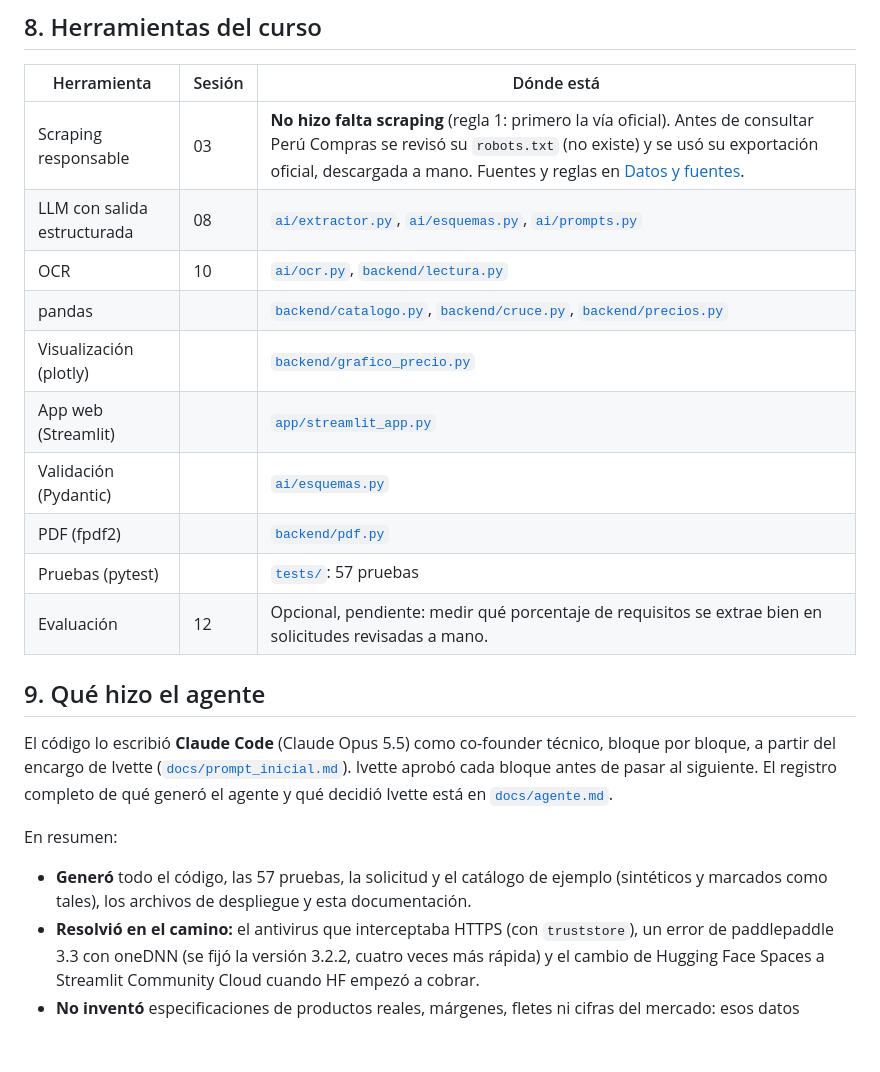
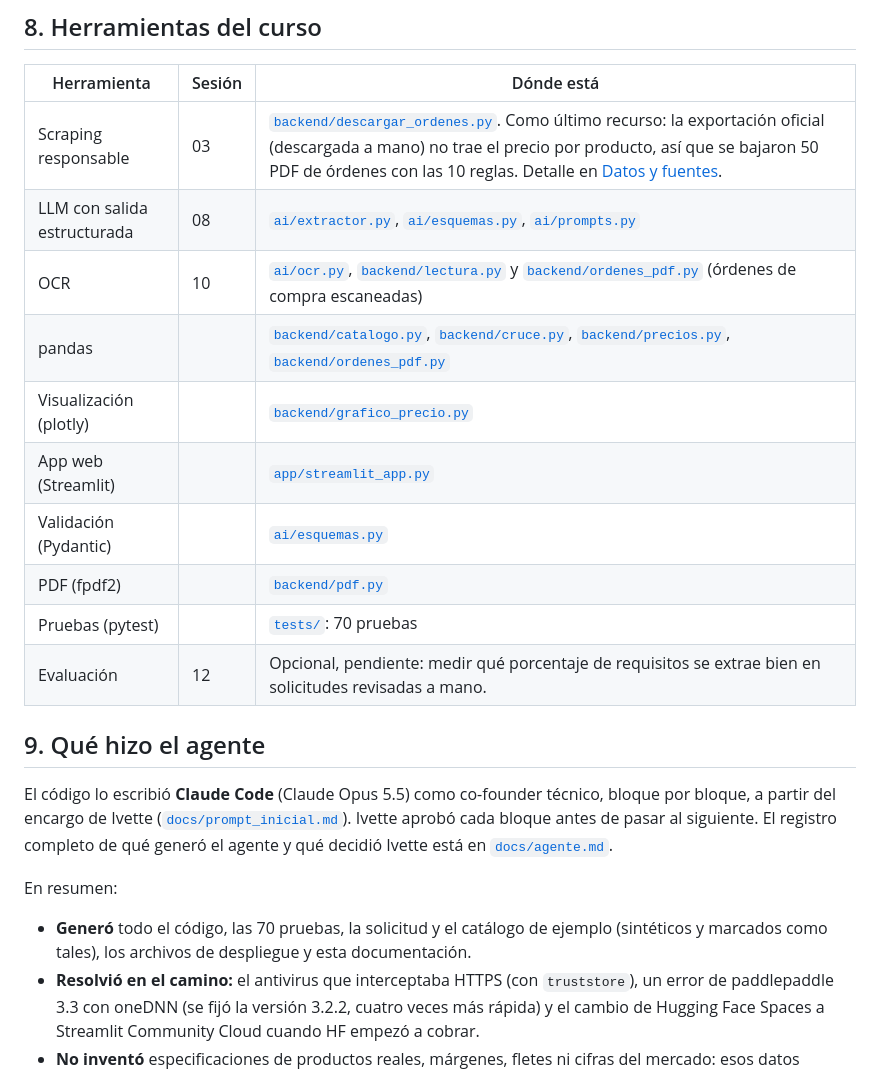
Before and after one commit to IvettexMamani/Cotizador_digital, a Markdown page: README.md, the part around one of its changes. GitHub-like rendering; blank space fills up the shorter version.

```diff
--- a/README.md
+++ b/README.md
@@ -123,15 +128,15 @@ Costo de IA al mes por usuario = costo por cotización × cotizaciones al mes.
 
 | Herramienta | Sesión | Dónde está |
 |---|---|---|
-| Scraping responsable | 03 | **No hizo falta scraping** (regla 1: primero la vía oficial). Antes de consultar Perú Compras se revisó su `robots.txt` (no existe) y se usó su exportación oficial, descargada a mano. Fuentes y reglas en [Datos y fuentes](#datos-y-fuentes). |
+| Scraping responsable | 03 | [`backend/descargar_ordenes.py`](backend/descargar_ordenes.py). Como último recurso: la exportación oficial (descargada a mano) no trae el precio por producto, así que se bajaron 50 PDF de órdenes con las 10 reglas. Detalle en [Datos y fuentes](#datos-y-fuentes). |
 | LLM con salida estructurada | 08 | [`ai/extractor.py`](ai/extractor.py), [`ai/esquemas.py`](ai/esquemas.py), [`ai/prompts.py`](ai/prompts.py) |
-| OCR | 10 | [`ai/ocr.py`](ai/ocr.py), [`backend/lectura.py`](backend/lectura.py) |
-| pandas | | [`backend/catalogo.py`](backend/catalogo.py), [`backend/cruce.py`](backend/cruce.py), [`backend/precios.py`](backend/precios.py) |
+| OCR | 10 | [`ai/ocr.py`](ai/ocr.py), [`backend/lectura.py`](backend/lectura.py) y [`backend/ordenes_pdf.py`](backend/ordenes_pdf.py) (órdenes de compra escaneadas) |
+| pandas | | [`backend/catalogo.py`](backend/catalogo.py), [`backend/cruce.py`](backend/cruce.py), [`backend/precios.py`](backend/precios.py), [`backend/ordenes_pdf.py`](backend/ordenes_pdf.py) |
 | Visualización (plotly) | | [`backend/grafico_precio.py`](backend/grafico_precio.py) |
 | App web (Streamlit) | | [`app/streamlit_app.py`](app/streamlit_app.py) |
 | Validación (Pydantic) | | [`ai/esquemas.py`](ai/esquemas.py) |
 | PDF (fpdf2) | | [`backend/pdf.py`](backend/pdf.py) |
-| Pruebas (pytest) | | [`tests/`](tests/): 57 pruebas |
+| Pruebas (pytest) | | [`tests/`](tests/): 70 pruebas |
 | Evaluación | 12 | Opcional, pendiente: medir qué porcentaje de requisitos se extrae bien en solicitudes revisadas a mano. |
 
 ## 9. Qué hizo el agente
@@ -140,7 +145,7 @@ El código lo escribió **Claude Code** (Claude Opus 5.5) como co-founder técni
 
 En resumen:
 
-- **Generó** todo el código, las 57 pruebas, la solicitud y el catálogo de ejemplo (sintéticos y marcados como tales), los archivos de despliegue y esta documentación.
+- **Generó** todo el código, las 70 pruebas, la solicitud y el catálogo de ejemplo (sintéticos y marcados como tales), los archivos de despliegue y esta documentación.
 - **Resolvió en el camino:** el antivirus que interceptaba HTTPS (con `truststore`), un error de paddlepaddle 3.3 con oneDNN (se fijó la versión 3.2.2, cuatro veces más rápida) y el cambio de Hugging Face Spaces a Streamlit Community Cloud cuando HF empezó a cobrar.
 - **No inventó** especificaciones de productos reales, márgenes, fletes ni cifras del mercado: esos datos quedan como campos que llena el proveedor o como pendientes marcados con ✍️.
 - **Ivette decidió** el problema, el flujo, la regla de oro, los planes, la plataforma de despliegue y qué entra o no en la demo.
```
Also changed, not shown: other parts of README.md (+39 -13 lines), CLAUDE.md (+8 -7 lines), docs/agente.md (+1 -0 lines), docs/capturas/04_precio_estado.png (added), 8 other files.
